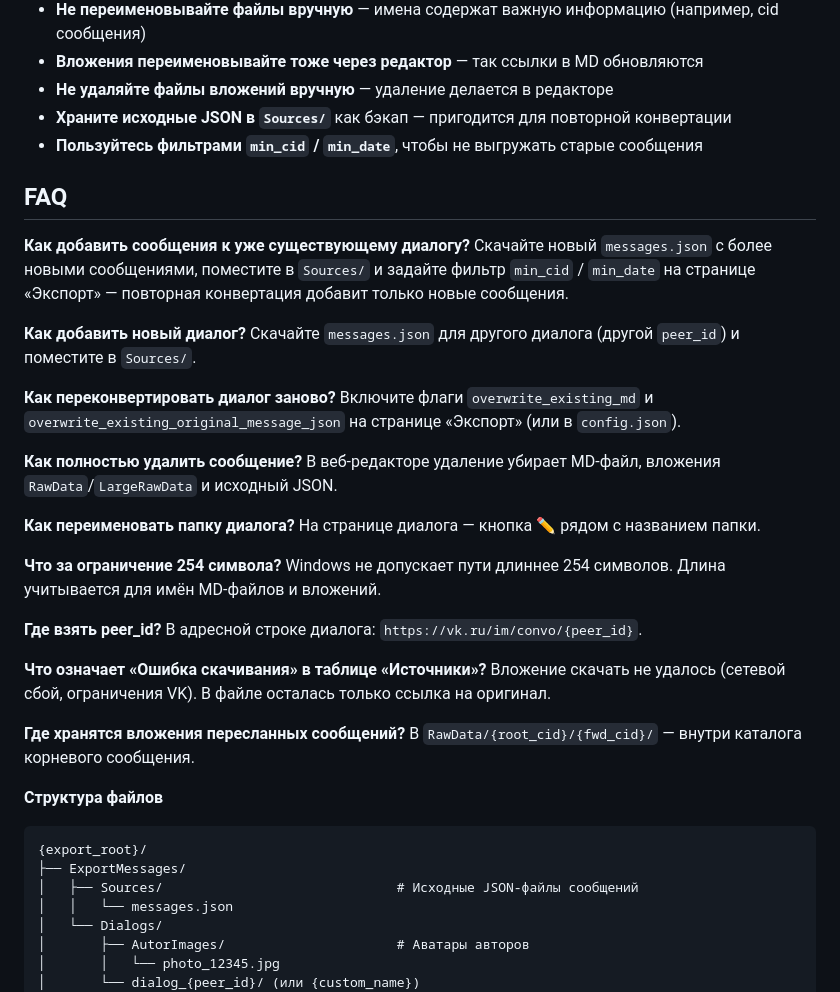
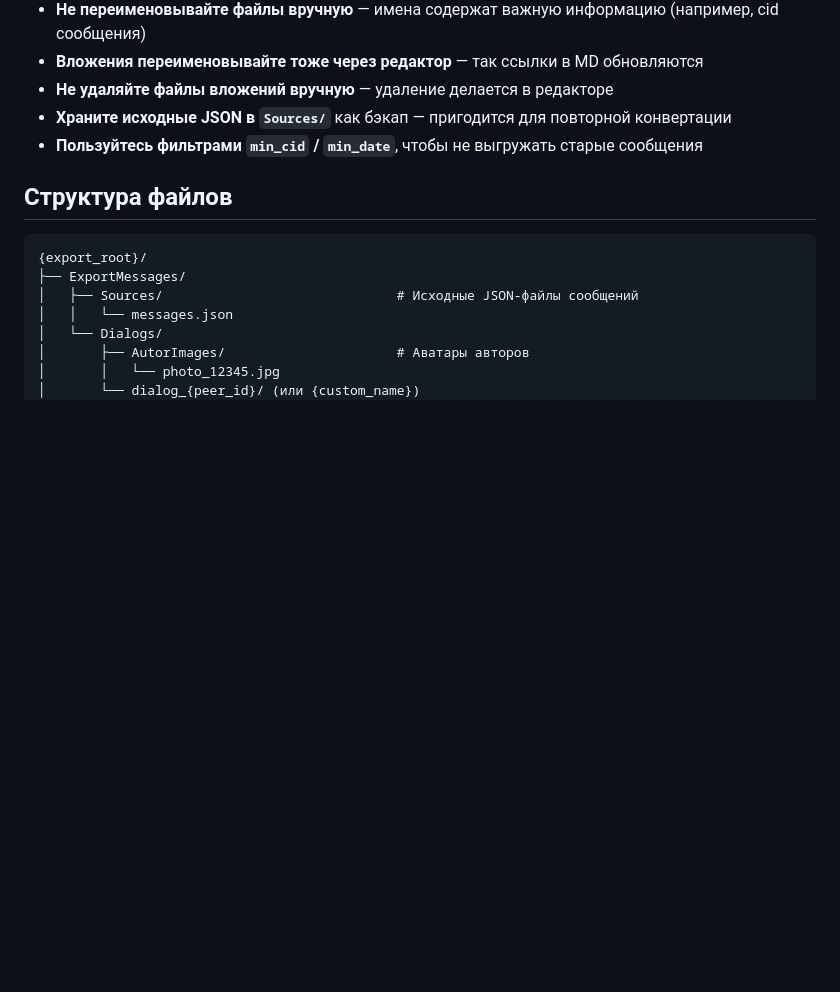
Before and after one commit to Alexshvd/vk-chat-backup-pro, a Markdown page: README.md, the part around one of its changes. Rendered like a GitHub page; blank space fills up the shorter version.

````diff
--- a/README.md
+++ b/README.md
@@ -71,36 +71,7 @@
 - **Храните исходные JSON в `Sources/`** как бэкап — пригодится для повторной конвертации
 - **Пользуйтесь фильтрами `min_cid` / `min_date`**, чтобы не выгружать старые сообщения
 
-## FAQ
-
-**Как добавить сообщения к уже существующему диалогу?**
-Скачайте новый `messages.json` с более новыми сообщениями, поместите в `Sources/` и задайте фильтр `min_cid` / `min_date` на странице «Экспорт» — повторная конвертация добавит только новые сообщения.
-
-**Как добавить новый диалог?**
-Скачайте `messages.json` для другого диалога (другой `peer_id`) и поместите в `Sources/`.
-
-**Как переконвертировать диалог заново?**
-Включите флаги `overwrite_existing_md` и `overwrite_existing_original_message_json` на странице «Экспорт» (или в `config.json`).
-
-**Как полностью удалить сообщение?**
-В веб-редакторе удаление убирает MD-файл, вложения `RawData`/`LargeRawData` и исходный JSON.
-
-**Как переименовать папку диалога?**
-На странице диалога — кнопка ✏ рядом с названием папки.
-
-**Что за ограничение 254 символа?**
-Windows не допускает пути длиннее 254 символов. Длина учитывается для имён MD-файлов и вложений.
-
-**Где взять peer_id?**
-В адресной строке диалога: `https://vk.ru/im/convo/{peer_id}`.
-
-**Что означает «Ошибка скачивания» в таблице «Источники»?**
-Вложение скачать не удалось (сетевой сбой, ограничения VK). В файле осталась только ссылка на оригинал.
-
-**Где хранятся вложения пересланных сообщений?**
-В `RawData/{root_cid}/{fwd_cid}/` — внутри каталога корневого сообщения.
-
-**Структура файлов**
+## Структура файлов
 
 ```
 {export_root}/
````
Also changed, not shown: other parts of README.md (+65 -0 lines).
